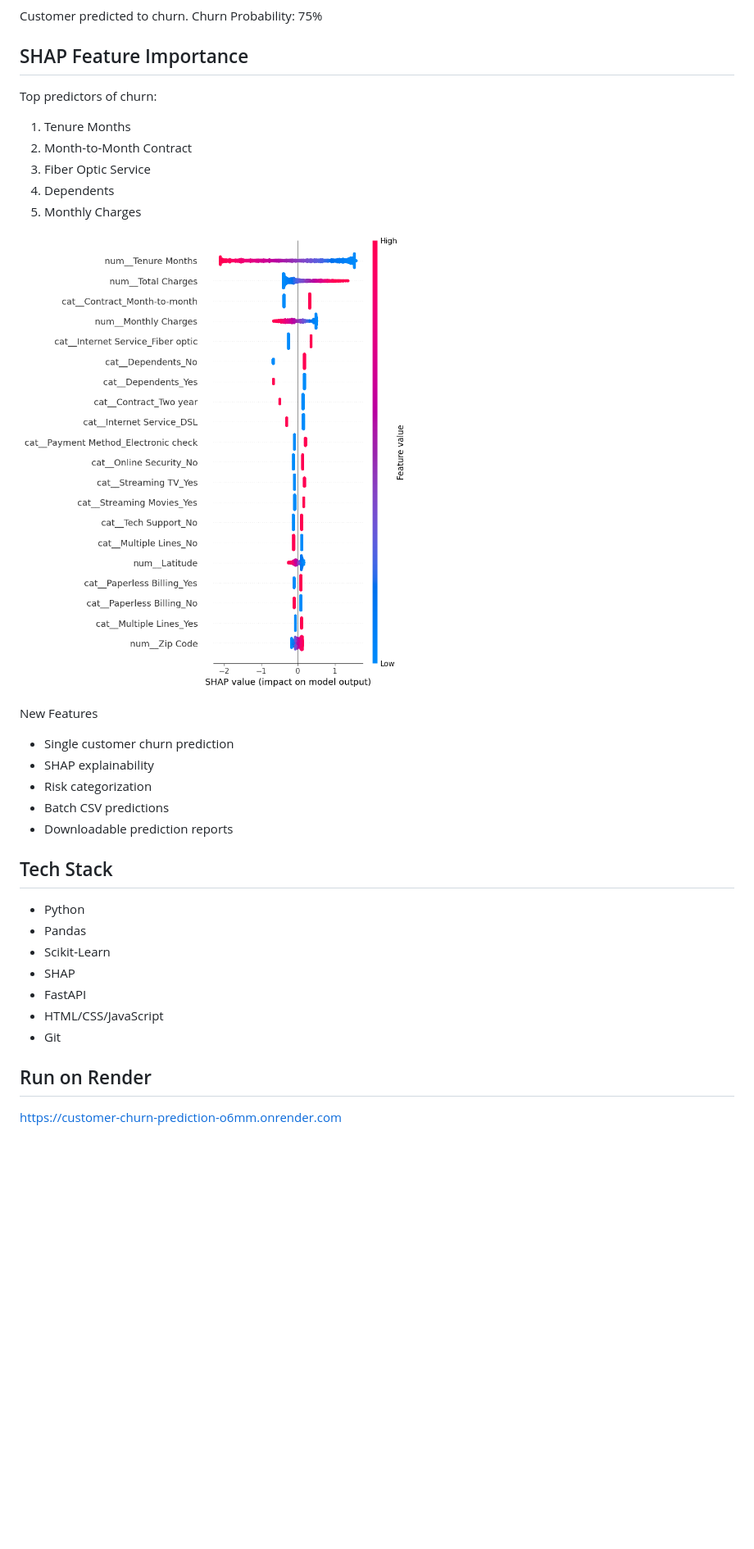
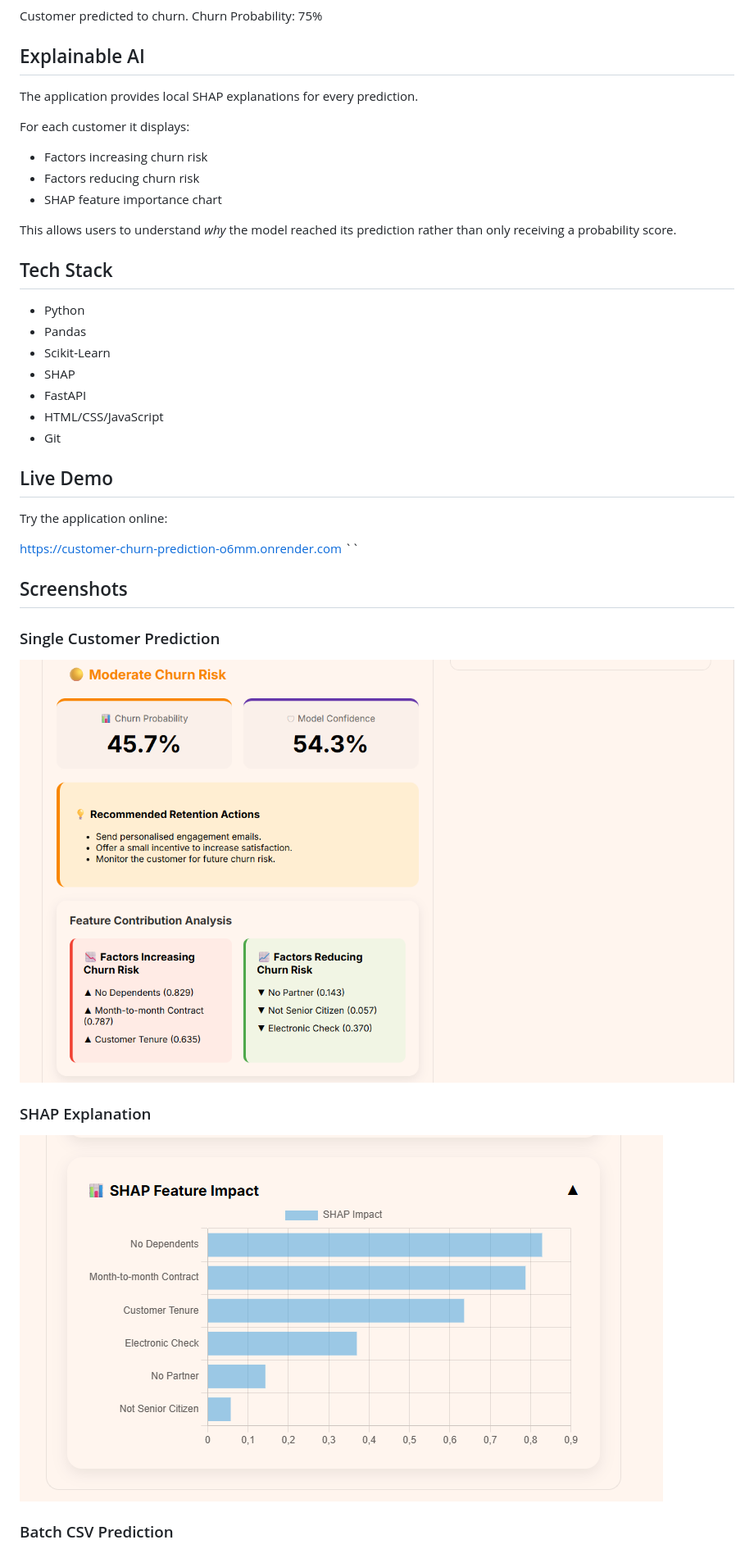
Before and after one commit to BeatrizFerreira96/customer-churn-prediction, a Markdown page: README.md, the part around one of its changes. Shown at 82% size. GitHub-like rendering; pictures changed too: screenshots/shap_exp.png (added), screenshots/single_customer.png (added); blank space fills up the shorter version.

Commit message:
Update  README and version 2

```diff
--- a/README.md
+++ b/README.md
@@ -57,24 +76,17 @@ Customer predicted to churn.
 Churn Probability: 75%
 
 
-## SHAP Feature Importance
+## Explainable AI
 
-Top predictors of churn:
+The application provides local SHAP explanations for every prediction.
 
-1. Tenure Months
-2. Month-to-Month Contract
-3. Fiber Optic Service
-4. Dependents
-5. Monthly Charges
+For each customer it displays:
 
-![SHAP](screenshots/shap1.png)
+- Factors increasing churn risk
+- Factors reducing churn risk
+- SHAP feature importance chart
 
-New Features
-- Single customer churn prediction
-- SHAP explainability
-- Risk categorization
-- Batch CSV predictions
-- Downloadable prediction reports
+This allows users to understand *why* the model reached its prediction rather than only receiving a probability score.
 
 
 ## Tech Stack
@@ -87,5 +99,22 @@ New Features
 - HTML/CSS/JavaScript
 - Git
 
-## Run on Render
+## Live Demo
+
+Try the application online:
+
 https://customer-churn-prediction-o6mm.onrender.com
+``
+
+## Screenshots
+
+### Single Customer Prediction
+
+![Application](screenshots/single_customer.png)
+
+### SHAP Explanation
+
+![Application](screenshots/shap_exp.png)
+
+### Batch CSV Prediction
+
```
Also changed, not shown: other parts of README.md (+110 -27 lines), screenshots/batch.png (added), screenshots/main_dashboard.png (added), screenshots/missing_values.png (added), 2 other files.
